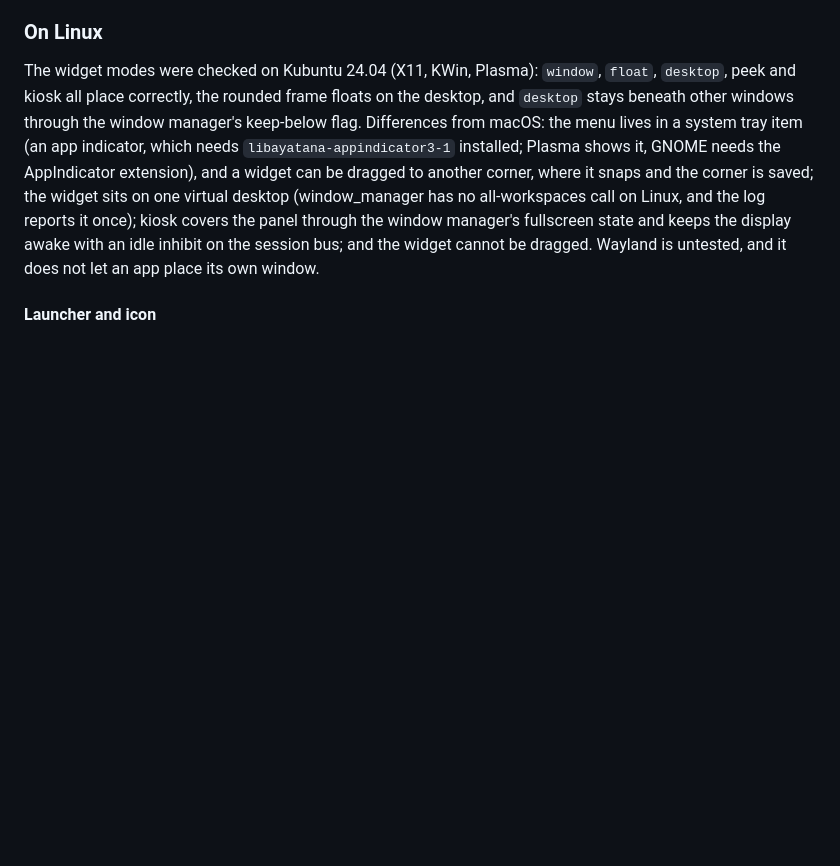
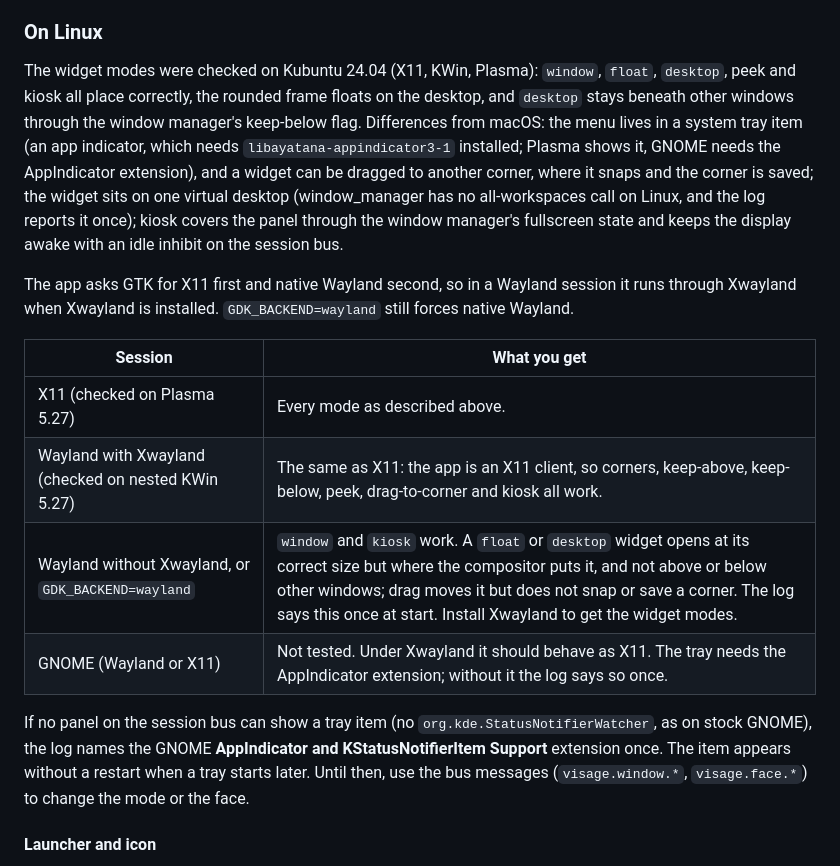
Before and after one commit to OscillateLabsLLC/ovos-gui-visage, a Markdown page: README.md, the part around the change. Rendered like a GitHub page; blank space fills up the shorter version.

Commit message:
docs(linux): describe X11 preference and native Wayland behaviour
Co-Authored-By: Claude Fable 5.1 <noreply@anthropic.com>
Claude-Session: https://claude.ai/code/session_01TLy7SZyWXgRMWt2BZPtRqd

```diff
--- a/README.md
+++ b/README.md
@@ -197,7 +197,22 @@ system tray item (an app indicator, which needs `libayatana-appindicator3-1` ins
 GNOME needs the AppIndicator extension), and a widget can be dragged to another corner, where it snaps and
 the corner is saved; the widget sits on one virtual desktop (window_manager has no all-workspaces call on Linux, and
 the log reports it once); kiosk covers the panel through the window manager's fullscreen state and keeps
-the display awake with an idle inhibit on the session bus; and the widget cannot be dragged. Wayland is untested, and it does not let an app place its own window.
+the display awake with an idle inhibit on the session bus.
+
+The app asks GTK for X11 first and native Wayland second, so in a Wayland session it runs through
+Xwayland when Xwayland is installed. `GDK_BACKEND=wayland` still forces native Wayland.
+
+| Session | What you get |
+|---|---|
+| X11 (checked on Plasma 5.27) | Every mode as described above. |
+| Wayland with Xwayland (checked on nested KWin 5.27) | The same as X11: the app is an X11 client, so corners, keep-above, keep-below, peek, drag-to-corner and kiosk all work. |
+| Wayland without Xwayland, or `GDK_BACKEND=wayland` | `window` and `kiosk` work. A `float` or `desktop` widget opens at its correct size but where the compositor puts it, and not above or below other windows; drag moves it but does not snap or save a corner. The log says this once at start. Install Xwayland to get the widget modes. |
+| GNOME (Wayland or X11) | Not tested. Under Xwayland it should behave as X11. The tray needs the AppIndicator extension; without it the log says so once. |
+
+If no panel on the session bus can show a tray item (no `org.kde.StatusNotifierWatcher`, as on stock
+GNOME), the log names the GNOME **AppIndicator and KStatusNotifierItem Support** extension once. The
+item appears without a restart when a tray starts later. Until then, use the bus messages
+(`visage.window.*`, `visage.face.*`) to change the mode or the face.
 
 #### Launcher and icon
 
```
Also changed, not shown: docs/BACKLOG.md (+6 -2 lines), docs/SCOPE.md (+1 -1 lines).
